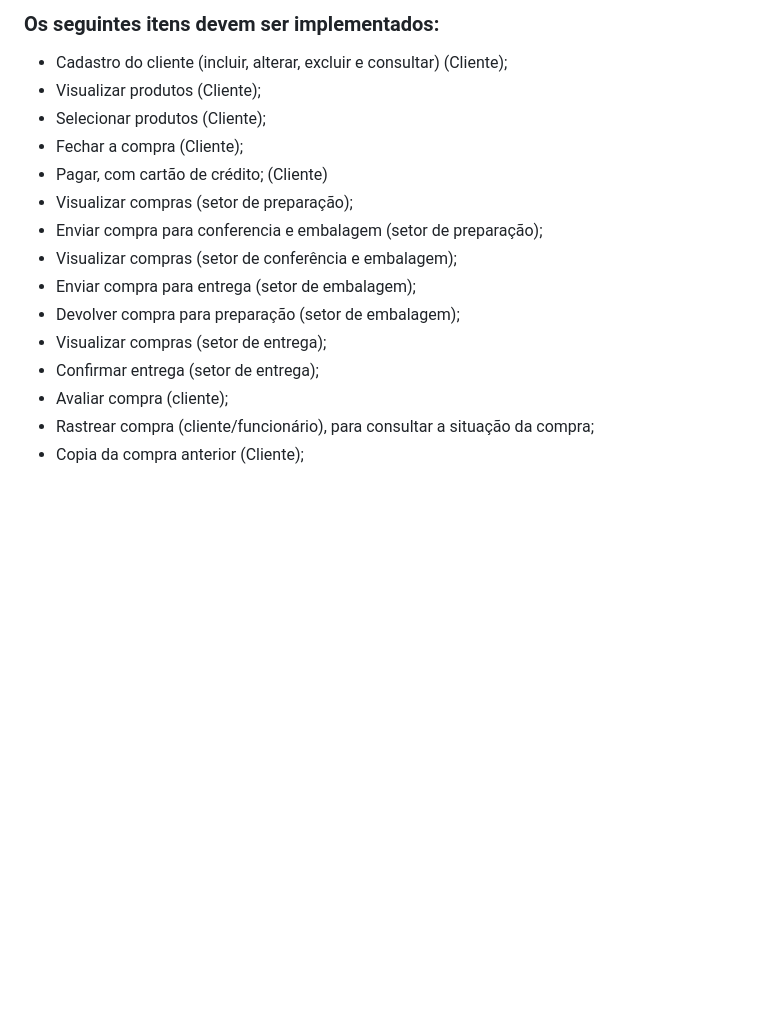
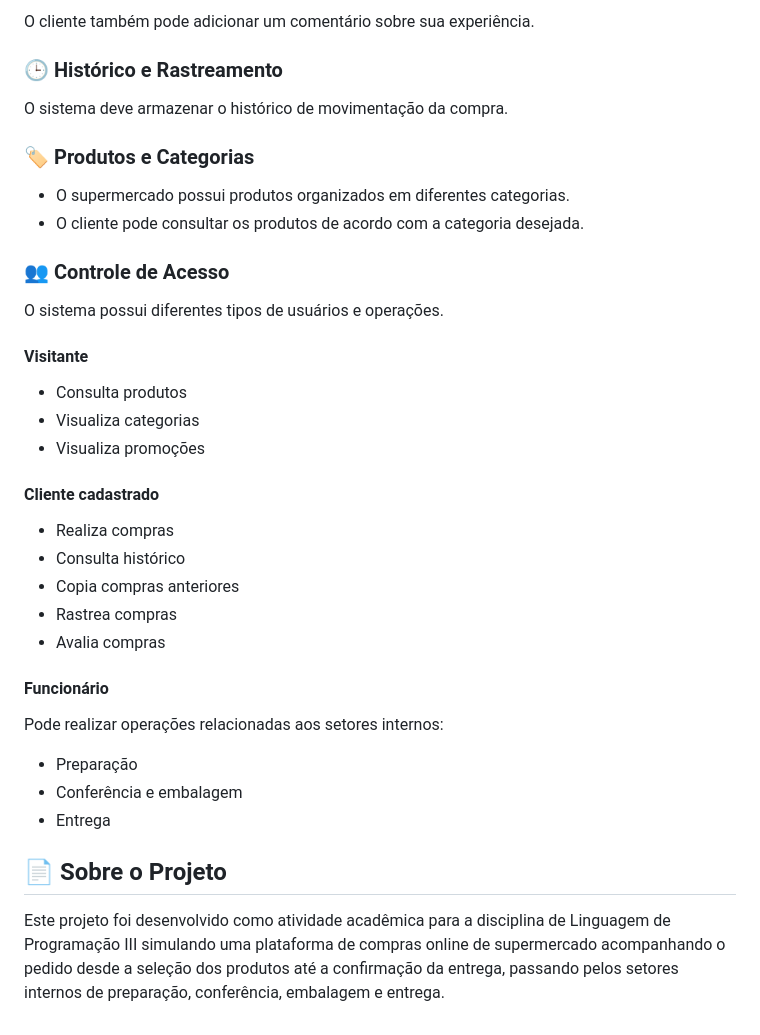
Before and after one commit to gleidson-ramos/LPIII-CompraCerta, a Markdown page: README.md, the part around one of its changes. Drawn GitHub-style; blank space fills up the shorter version.

```diff
--- a/README.md
+++ b/README.md
@@ -26,17 +63,36 @@ Para facilitar a seleção de produtos em uma nova compra, o cliente pode consul
 
-### Os seguintes itens devem ser implementados:
-- Cadastro do cliente (incluir, alterar, excluir e consultar) (Cliente);
-- Visualizar produtos (Cliente);
-- Selecionar produtos (Cliente);
-- Fechar a compra (Cliente);
-- Pagar, com cartão de crédito; (Cliente)
-- Visualizar compras (setor de preparação);
-- Enviar compra para conferencia e embalagem (setor de preparação);
-- Visualizar compras (setor de conferência e embalagem);
-- Enviar compra para entrega (setor de embalagem);
-- Devolver compra para preparação (setor de embalagem);
-- Visualizar compras (setor de entrega);
-- Confirmar entrega (setor de entrega);
-- Avaliar compra (cliente);
-- Rastrear compra (cliente/funcionário), para consultar a situação da compra;
-- Copia da compra anterior (Cliente);
+O cliente também pode adicionar um comentário sobre sua experiência.
+
+### 🕒 Histórico e Rastreamento
+O sistema deve armazenar o histórico de movimentação da compra.
+
+
+### 🏷️ Produtos e Categorias
+- O supermercado possui produtos organizados em diferentes categorias.
+- O cliente pode consultar os produtos de acordo com a categoria desejada.
+
+
+### 👥 Controle de Acesso
+O sistema possui diferentes tipos de usuários e operações.
+
+#### Visitante
+- Consulta produtos
+- Visualiza categorias
+- Visualiza promoções
+
+#### Cliente cadastrado
+- Realiza compras
+- Consulta histórico
+- Copia compras anteriores
+- Rastrea compras
+- Avalia compras
+
+#### Funcionário
+Pode realizar operações relacionadas aos setores internos:
+- Preparação
+- Conferência e embalagem
+- Entrega
+
+
+## 📄 Sobre o Projeto
+Este projeto foi desenvolvido como atividade acadêmica para a disciplina de Linguagem de Programação III simulando uma plataforma de compras online de supermercado acompanhando o pedido desde a seleção dos produtos até a confirmação da entrega, passando pelos setores internos de preparação, conferência, embalagem e entrega.
```
Also changed, not shown: other parts of README.md (+52 -15 lines).
